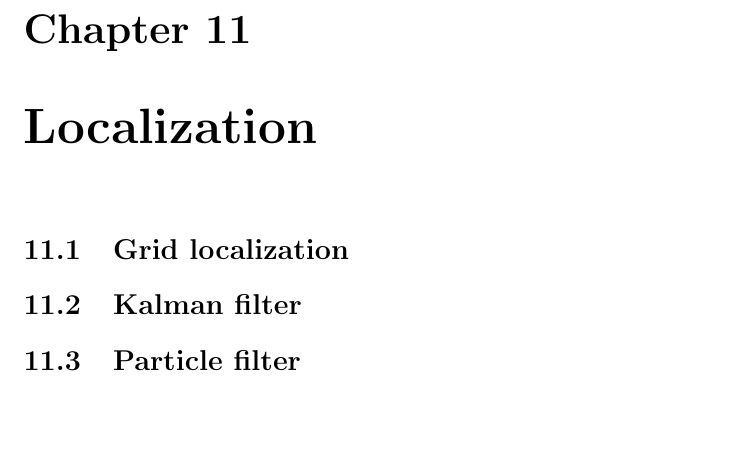
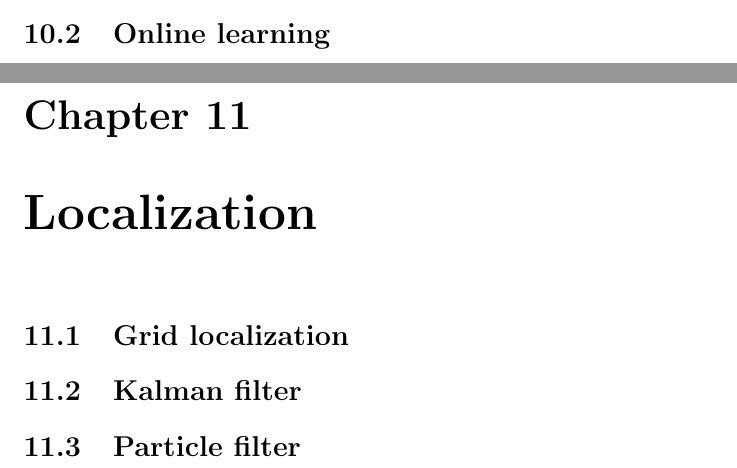
Before and after one commit to karimif/ai_notes, a LaTeX thesis (notes.tex): part of page 41 of 41 before the commit and two parts of pages 40 and 41 of 41 after it, the two joined at a grey line, cut at the place of the change, the shorter picture padded with empty space. Compiled offline with pdfLaTeX.

Commit message:
New online learning stub

```diff
--- a/notes.tex
+++ b/notes.tex
@@ -1588,6 +1588,8 @@ $\theta_j := \theta_j - \alpha \frac{1}{m}\sum_{i=1}^m(h_\theta(x^{(i)})-y^{(i)}
 \end{algorithmic}
 \end{algorithm}
 
+\section{Online learning}
+
 
 \chapter{Localization}
 \section{Grid localization}
```
